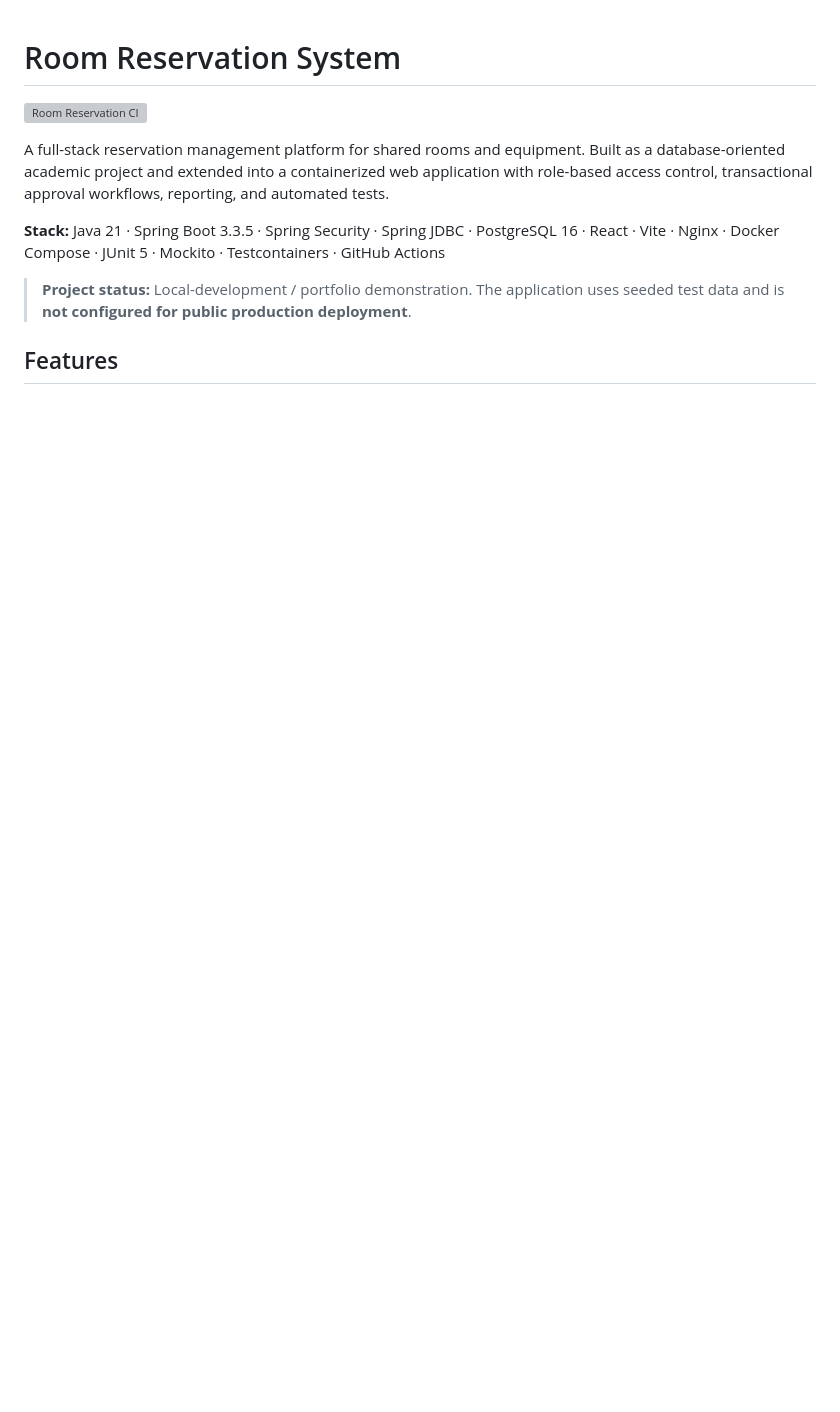
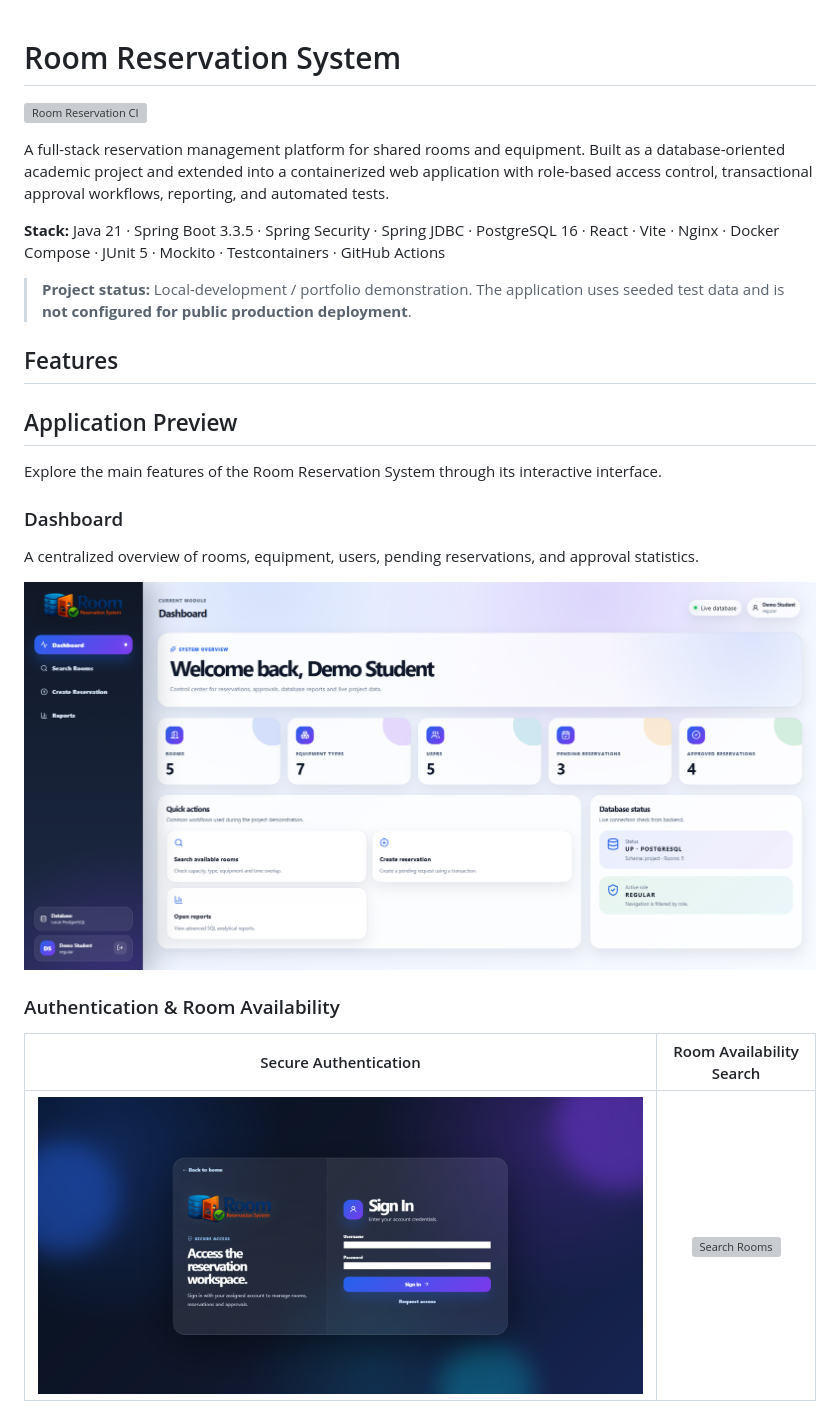
Before and after one commit to nikolasarafimov/room-reservation-system, a Markdown page: README.md, the part around one of its changes. Rendered like a GitHub page; pictures changed too: docs/screenshots/dashboard.png (added), docs/screenshots/login.png (added); blank space fills up the shorter version; grey boxes are pictures that could not be loaded.

```diff
--- a/README.md
+++ b/README.md
@@ -9,3 +9,20 @@ A full-stack reservation management platform for shared rooms and equipment. Bui
 > **Project status:** Local-development / portfolio demonstration. The application uses seeded test data and is **not configured for public production deployment**.
 
 ## Features
+
+## Application Preview
+
+Explore the main features of the Room Reservation System through its interactive interface.
+
+### Dashboard
+
+A centralized overview of rooms, equipment, users, pending reservations, and approval statistics.
+
+![Room Reservation System Dashboard](docs/screenshots/dashboard.png)
+
+### Authentication & Room Availability
+
+| Secure Authentication | Room Availability Search |
+|:---:|:---:|
+| ![Login](docs/screenshots/login.png) | ![Search Rooms](docs/screenshots/search-rooms.png) |
+
```
Also changed, not shown: other parts of README.md (+11 -0 lines), docs/screenshots/approvals.png (added), docs/screenshots/create-reservation.png (added), docs/screenshots/reports.png (added), docs/screenshots/rooms.png (added).
